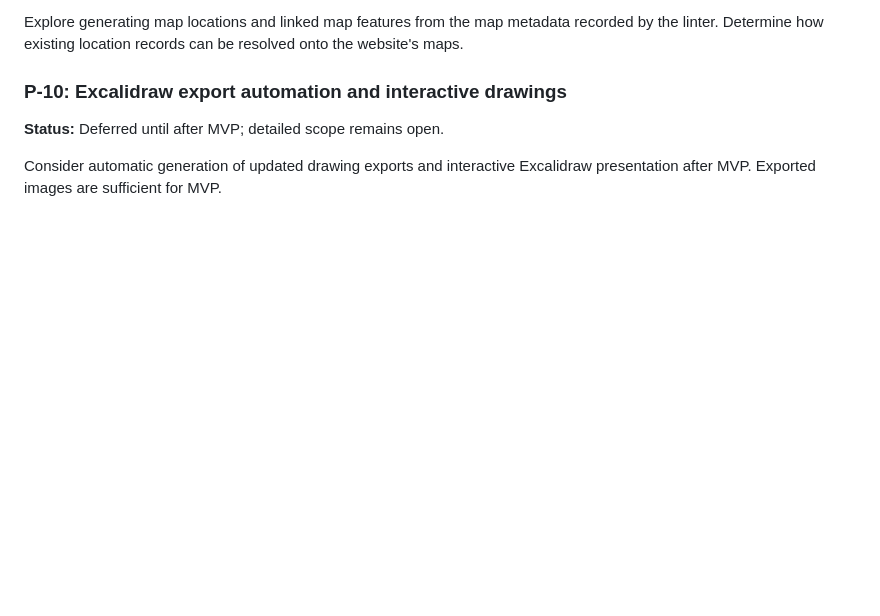
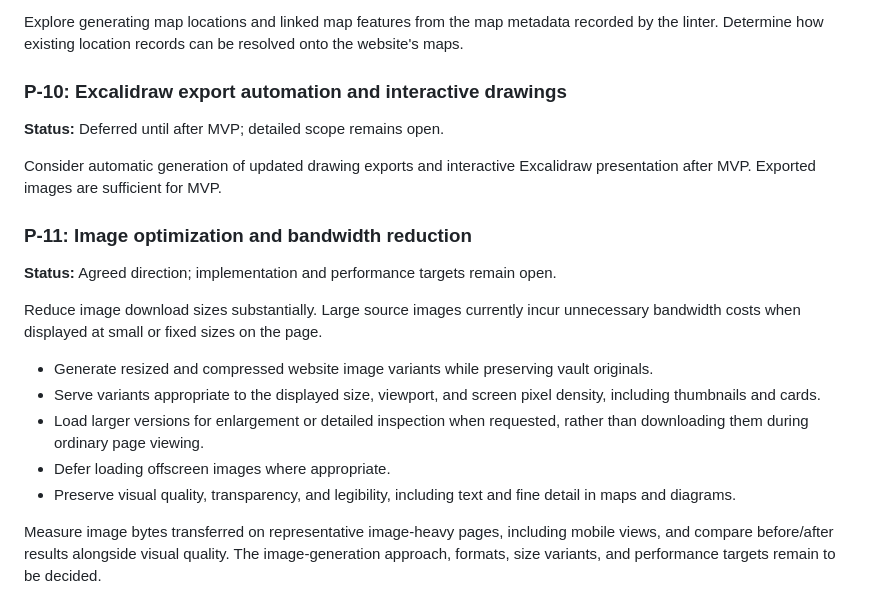
Before and after one commit to msackton/taelgarverse-core, a Markdown page: docs/roadmap.md, the part around the change. Drawn GitHub-style; blank space fills up the shorter version.

Commit message:
docs: add image optimization to presentation roadmap

```diff
--- a/docs/roadmap.md
+++ b/docs/roadmap.md
@@ -318,3 +318,25 @@ onto the website's maps.
 
 Consider automatic generation of updated drawing exports and interactive
 Excalidraw presentation after MVP. Exported images are sufficient for MVP.
+
+### P-11: Image optimization and bandwidth reduction
+
+**Status:** Agreed direction; implementation and performance targets remain open.
+
+Reduce image download sizes substantially. Large source images currently incur
+unnecessary bandwidth costs when displayed at small or fixed sizes on the page.
+
+- Generate resized and compressed website image variants while preserving vault
+  originals.
+- Serve variants appropriate to the displayed size, viewport, and screen pixel
+  density, including thumbnails and cards.
+- Load larger versions for enlargement or detailed inspection when requested,
+  rather than downloading them during ordinary page viewing.
+- Defer loading offscreen images where appropriate.
+- Preserve visual quality, transparency, and legibility, including text and
+  fine detail in maps and diagrams.
+
+Measure image bytes transferred on representative image-heavy pages, including
+mobile views, and compare before/after results alongside visual quality. The
+image-generation approach, formats, size variants, and performance targets
+remain to be decided.
```
